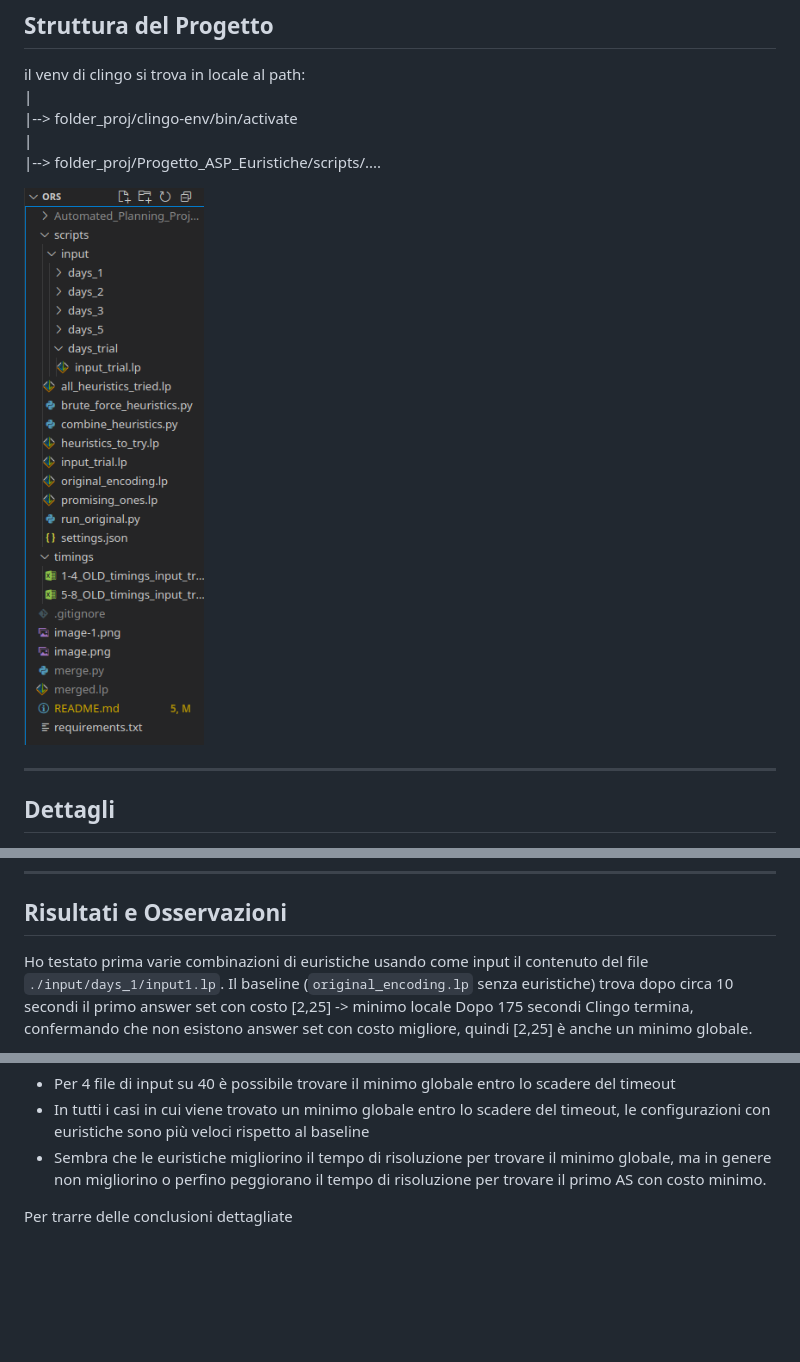
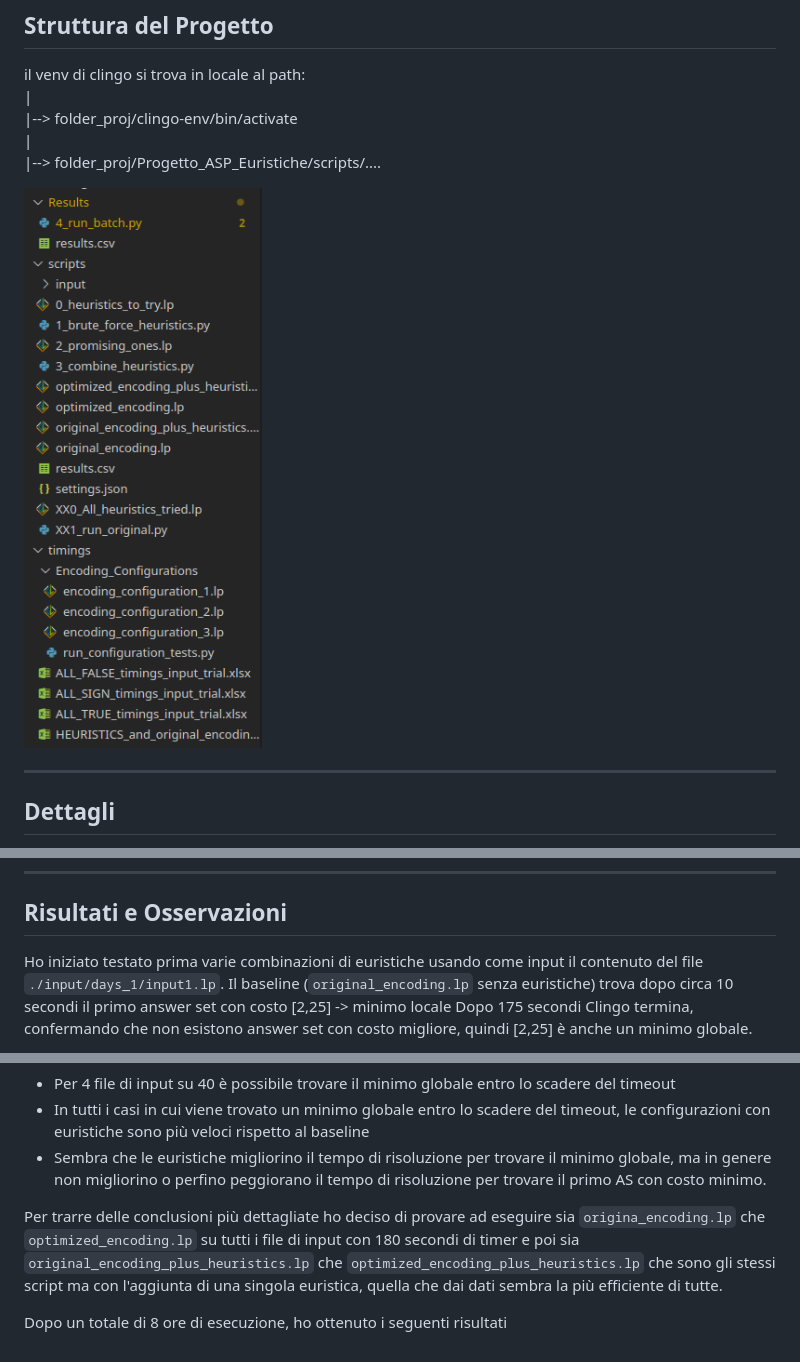
Before and after one commit to PierpaoloSpadafora/Progetto_ASP_Euristiche, a Markdown page: README.md, 3 parts joined by grey strips. Drawn GitHub-style; pictures changed too: immagini_readme/filetree.png; blank space fills up the shorter version.

```diff
--- a/README.md
+++ b/README.md
@@ -57,7 +57,7 @@ Esempio:
 ---
 
 ## Risultati e Osservazioni
-Ho testato prima varie combinazioni di euristiche usando come input il contenuto del file `./input/days_1/input1.lp`.
+Ho iniziato testato prima varie combinazioni di euristiche usando come input il contenuto del file `./input/days_1/input1.lp`.
 Il baseline (`original_encoding.lp` senza euristiche) trova dopo circa 10 secondi il primo answer set con costo [2,25] -> minimo locale
 Dopo 175 secondi Clingo termina, confermando che non esistono answer set con costo migliore, quindi [2,25] è anche un minimo globale.
 
@@ -83,4 +83,6 @@ ed eseguite insieme all' `original_encoding.lp` + ciascuno dei 40 file di input,
 - Sembra che le euristiche migliorino il tempo di risoluzione per trovare il minimo globale, ma in genere non migliorino o perfino peggiorano il tempo di risoluzione per trovare il primo AS con costo minimo.
 
 
-Per trarre delle conclusioni dettagliate
+Per trarre delle conclusioni più dettagliate ho deciso di provare ad eseguire sia `origina_encoding.lp` che `optimized_encoding.lp` su tutti i file di input con 180 secondi di timer e poi sia `original_encoding_plus_heuristics.lp` che `optimized_encoding_plus_heuristics.lp` che sono gli stessi script ma con l'aggiunta di una singola euristica, quella che dai dati sembra la più efficiente di tutte.
+
+Dopo un totale di 8 ore di esecuzione, ho ottenuto i seguenti risultati
```
Also changed, not shown: 2 other files.
